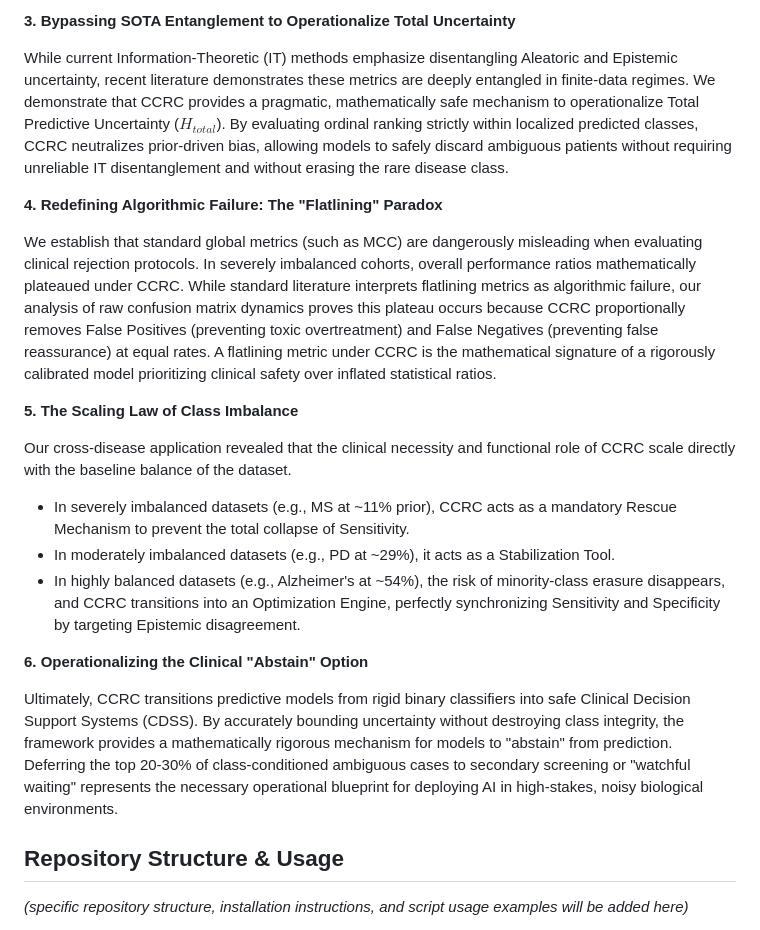
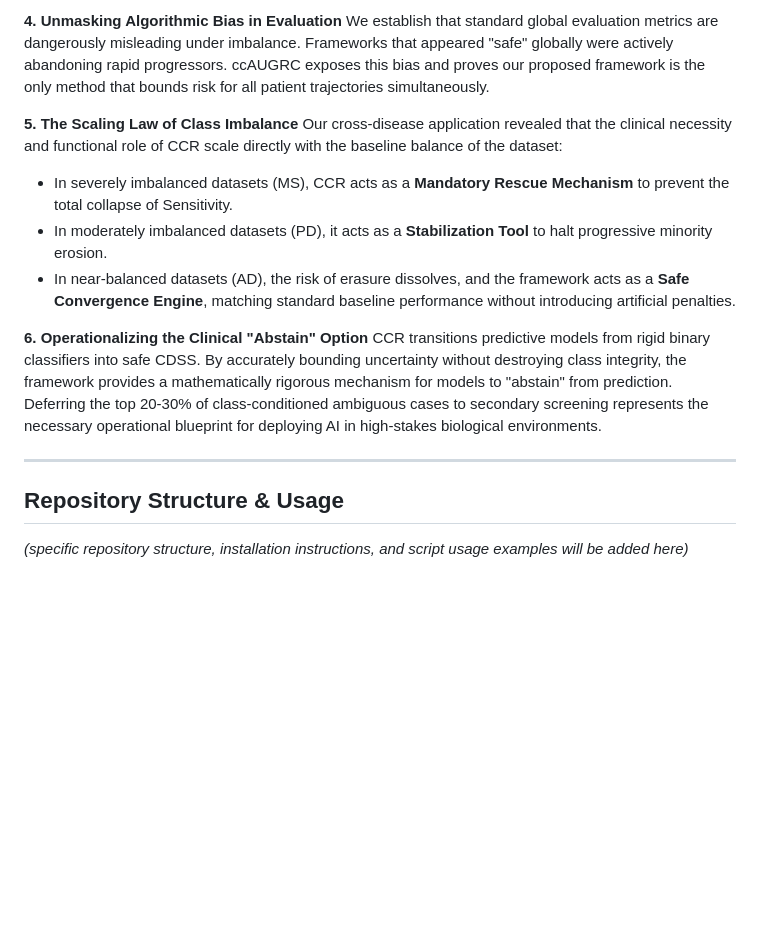
Before and after one commit to endrwalter/uncertainty_ml, a Markdown page: readme.md, the part around one of its changes. Drawn GitHub-style; blank space fills up the shorter version.

```diff
--- a/readme.md
+++ b/readme.md
@@ -41,23 +39,17 @@ Our analysis proves that applying a standard global rejection threshold to clini
 
-**3. Bypassing SOTA Entanglement to Operationalize Total Uncertainty**
-
-While current Information-Theoretic (IT) methods emphasize disentangling Aleatoric and Epistemic uncertainty, recent literature demonstrates these metrics are deeply entangled in finite-data regimes. We demonstrate that CCRC provides a pragmatic, mathematically safe mechanism to operationalize Total Predictive Uncertainty ($H_{total}$). By evaluating ordinal ranking strictly within localized predicted classes, CCRC neutralizes prior-driven bias, allowing models to safely discard ambiguous patients without requiring unreliable IT disentanglement and without erasing the rare disease class.
-
-**4. Redefining Algorithmic Failure: The "Flatlining" Paradox**
-
-We establish that standard global metrics (such as MCC) are dangerously misleading when evaluating clinical rejection protocols. In severely imbalanced cohorts, overall performance ratios mathematically plateaued under CCRC. While standard literature interprets flatlining metrics as algorithmic failure, our analysis of raw confusion matrix dynamics proves this plateau occurs because CCRC proportionally removes False Positives (preventing toxic overtreatment) and False Negatives (preventing false reassurance) at equal rates. A flatlining metric under CCRC is the mathematical signature of a rigorously calibrated model prioritizing clinical safety over inflated statistical ratios.
+**4. Unmasking Algorithmic Bias in Evaluation**
+We establish that standard global evaluation metrics are dangerously misleading under imbalance. Frameworks that appeared "safe" globally were actively abandoning rapid progressors. ccAUGRC exposes this bias and proves our proposed framework is the only method that bounds risk for all patient trajectories simultaneously.
 
 **5. The Scaling Law of Class Imbalance**
-
-Our cross-disease application revealed that the clinical necessity and functional role of CCRC scale directly with the baseline balance of the dataset.
-
-- In severely imbalanced datasets (e.g., MS at ~11% prior), CCRC acts as a mandatory Rescue Mechanism to prevent the total collapse of Sensitivity.
-- In moderately imbalanced datasets (e.g., PD at ~29%), it acts as a Stabilization Tool.
-- In highly balanced datasets (e.g., Alzheimer's at ~54%), the risk of minority-class erasure disappears, and CCRC transitions into an Optimization Engine, perfectly synchronizing Sensitivity and Specificity by targeting Epistemic disagreement.
+Our cross-disease application revealed that the clinical necessity and functional role of CCR scale directly with the baseline balance of the dataset:
+* In severely imbalanced datasets (MS), CCR acts as a **Mandatory Rescue Mechanism** to prevent the total collapse of Sensitivity.
+* In moderately imbalanced datasets (PD), it acts as a **Stabilization Tool** to halt progressive minority erosion.
+* In near-balanced datasets (AD), the risk of erasure dissolves, and the framework acts as a **Safe Convergence Engine**, matching standard baseline performance without introducing artificial penalties.
 
 **6. Operationalizing the Clinical "Abstain" Option**
+CCR transitions predictive models from rigid binary classifiers into safe CDSS. By accurately bounding uncertainty without destroying class integrity, the framework provides a mathematically rigorous mechanism for models to "abstain" from prediction. Deferring the top 20-30% of class-conditioned ambiguous cases to secondary screening represents the necessary operational blueprint for deploying AI in high-stakes biological environments.
 
-Ultimately, CCRC transitions predictive models from rigid binary classifiers into safe Clinical Decision Support Systems (CDSS). By accurately bounding uncertainty without destroying class integrity, the framework provides a mathematically rigorous mechanism for models to "abstain" from prediction. Deferring the top 20-30% of class-conditioned ambiguous cases to secondary screening or "watchful waiting" represents the necessary operational blueprint for deploying AI in high-stakes, noisy biological environments.
+---
 
 ## Repository Structure & Usage
 
```
Also changed, not shown: other parts of readme.md (+24 -26 lines).
